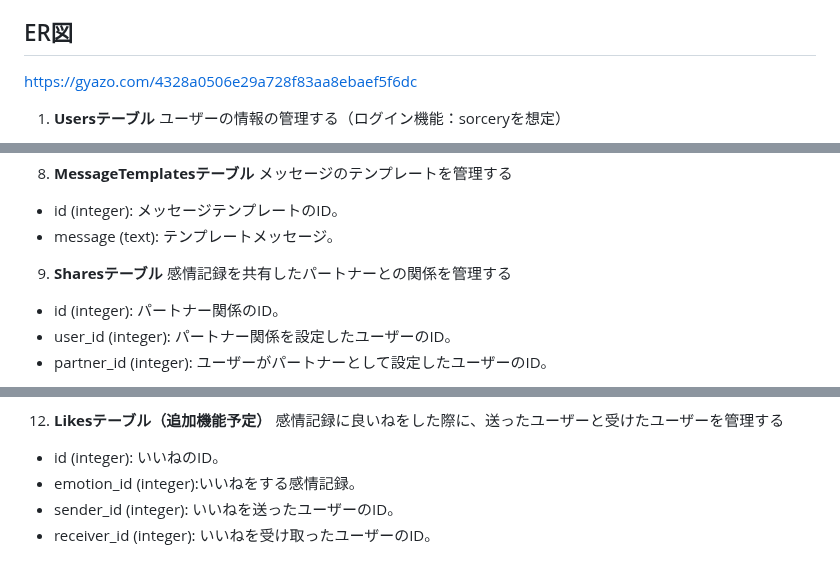
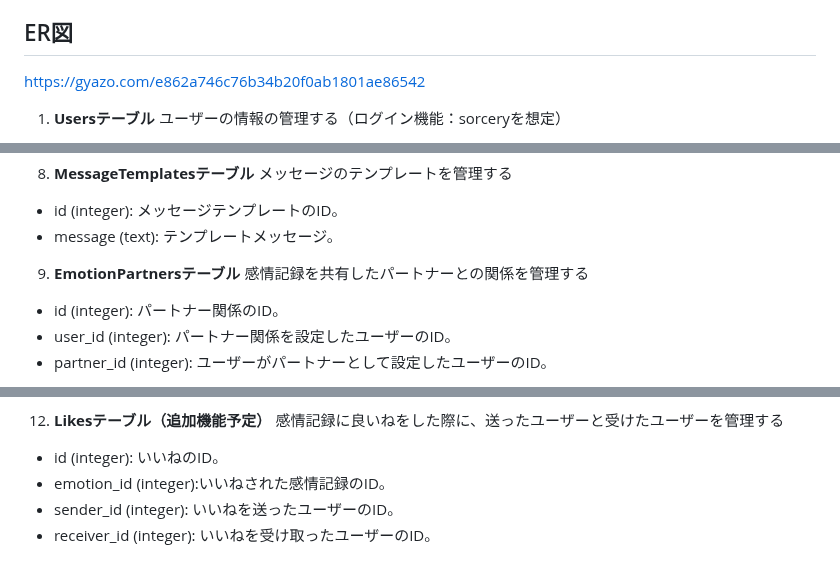
Before and after one commit to navybook/EmoBridge, a Markdown page: README.md, 3 parts joined by grey strips. Drawn GitHub-style.

Commit message:
5.1.16READMEテーブル名修正

```diff
--- a/README.md
+++ b/README.md
@@ -103,7 +103,7 @@ https://www.figma.com/file/AkZOpf1wkbdog1Dg8NHUH8/%E8%AA%B2%E9%A1%8C?type=design
 15. **自身の記録**（７→１５）：自身の記録がリスト表示されます。
 
 ## ER図
-https://gyazo.com/4328a0506e29a728f83aa8ebaef5f6dc
+https://gyazo.com/e862a746c76b34b20f0ab1801ae86542
 
 1. **Usersテーブル**
 ユーザーの情報の管理する（ログイン機能：sorceryを想定）
@@ -152,7 +151,7 @@ https://gyazo.com/4328a0506e29a728f83aa8ebaef5f6dc
 メッセージのテンプレートを管理する
 - id (integer): メッセージテンプレートのID。
 - message (text): テンプレートメッセージ。
-9. **Sharesテーブル**
+9. **EmotionPartnersテーブル**
 感情記録を共有したパートナーとの関係を管理する
 - id (integer): パートナー関係のID。
 - user_id (integer): パートナー関係を設定したユーザーのID。
@@ -174,6 +173,6 @@ https://gyazo.com/4328a0506e29a728f83aa8ebaef5f6dc
 12. **Likesテーブル（追加機能予定）**
 感情記録に良いねをした際に、送ったユーザーと受けたユーザーを管理する
 - id (integer): いいねのID。
-- emotion_id (integer):いいねをする感情記録。
+- emotion_id (integer):いいねされた感情記録のID。
 - sender_id (integer): いいねを送ったユーザーのID。
 - receiver_id (integer): いいねを受け取ったユーザーのID。
```
Also changed, not shown: other parts of README.md (+0 -1 lines).
